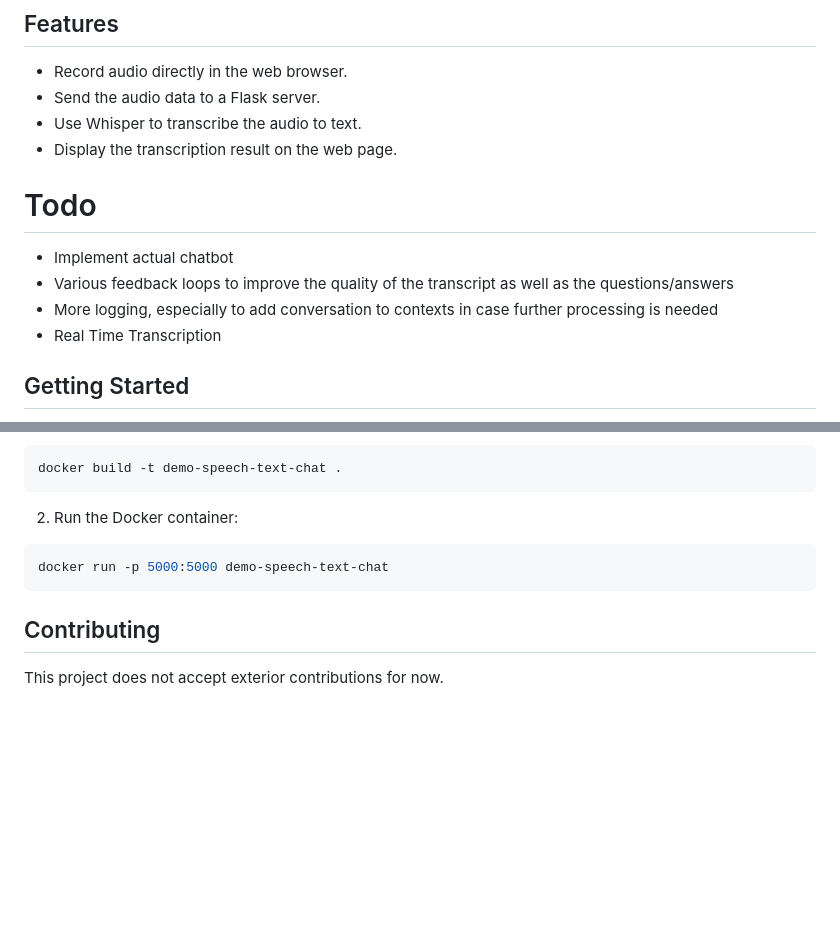
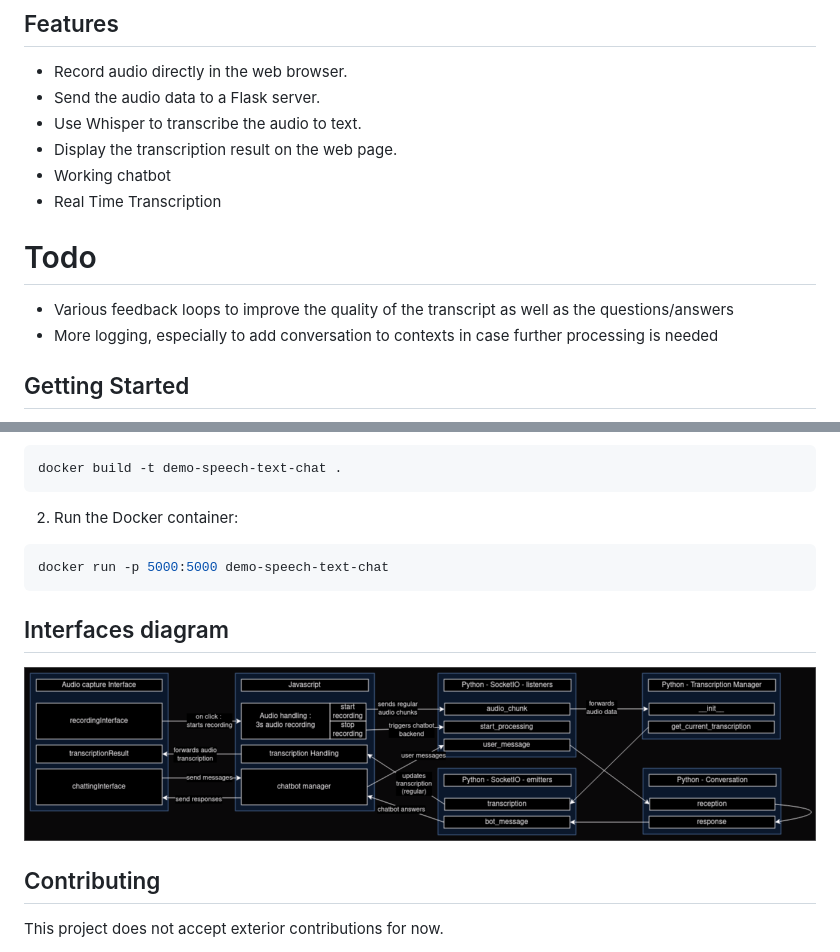
Before and after one commit to spiderweak/demo-speech-text-chat, a Markdown page: README.md, 2 parts joined by grey strips. Drawn GitHub-style; pictures changed too: diagram.png (added); blank space fills up the shorter version.

Commit message:
adds illustration diagram

````diff
--- a/README.md
+++ b/README.md
@@ -8,13 +8,13 @@ This project is a Flask web application that captures audio from the user's micr
 - Send the audio data to a Flask server.
 - Use Whisper to transcribe the audio to text.
 - Display the transcription result on the web page.
+- Working chatbot
+- Real Time Transcription
 
 # Todo
 
-- Implement actual chatbot
 - Various feedback loops to improve the quality of the transcript as well as the questions/answers
 - More logging, especially to add conversation to contexts in case further processing is needed
-- Real Time Transcription
 
 ## Getting Started
 
@@ -86,6 +86,10 @@ docker build -t demo-speech-text-chat .
 docker run -p 5000:5000 demo-speech-text-chat
 ```
 
+## Interfaces diagram
+
+![interfaces diagram](https://github.com/spiderweak/demo-speech-text-chat/blob/main/diagram.png "Chatbot integration diagram")
+
 ## Contributing
 
 This project does not accept exterior contributions for now.
````
